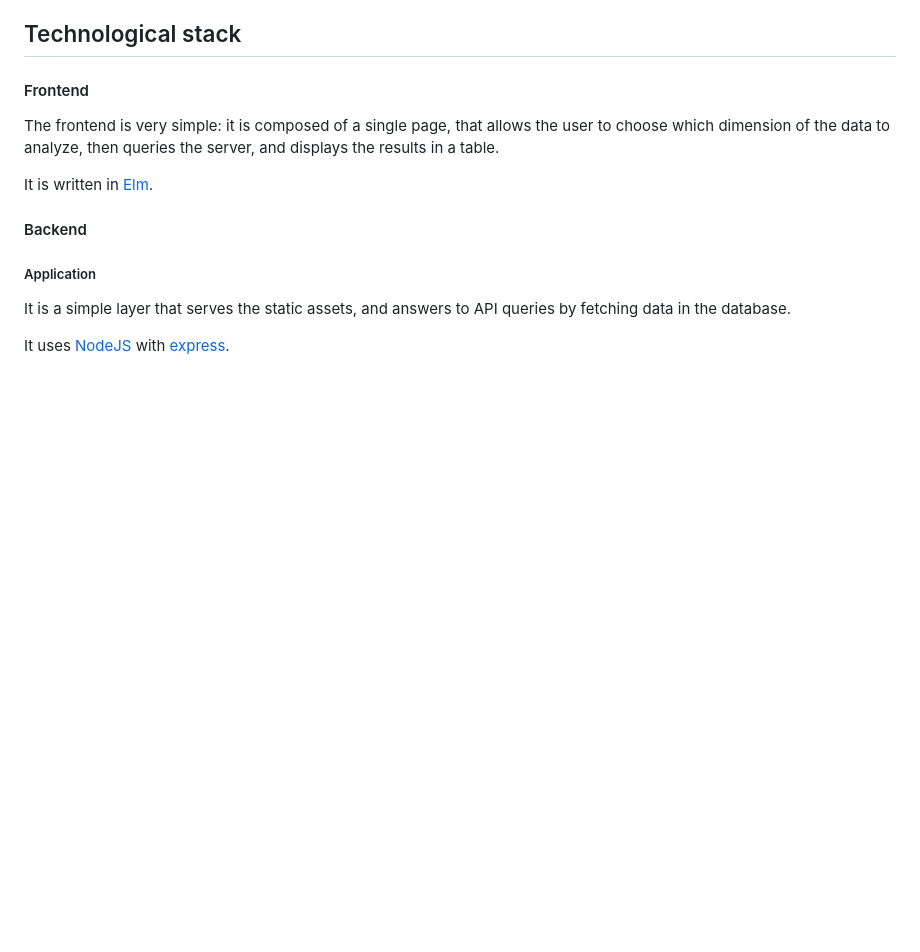
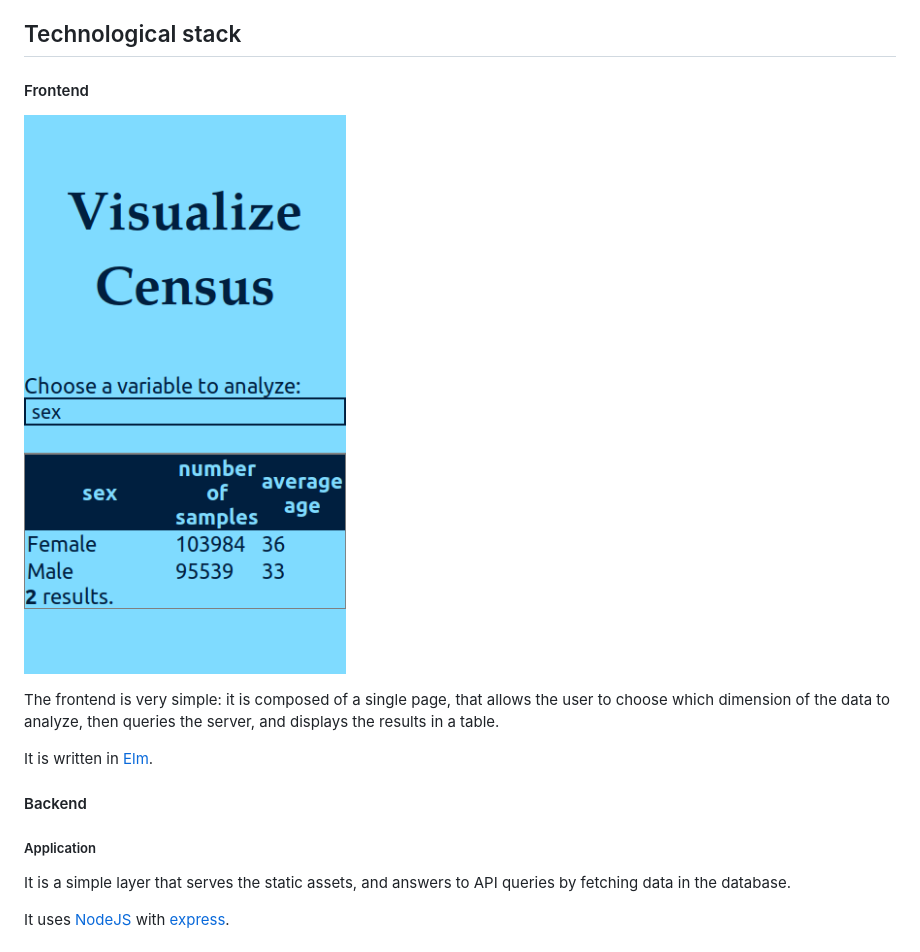
Before and after one commit to lovasoa/dataiku-exercise, a Markdown page: README.md, the part around the change. Rendered like a GitHub page; pictures changed too: exercise/screenshot.png (added); blank space fills up the shorter version.

Commit message:
Add a screenshot and a demo
Former-commit-id: 8a9db1e1e130e7eef1eb57ff1b01378102db89eb

```diff
--- a/README.md
+++ b/README.md
@@ -8,6 +8,9 @@ The project is currently in a working state, but is still being improved.
 ## Technological stack
 
 #### Frontend
+
+![App screenshot](./exercise/screenshot.png)
+
 The frontend is very simple: it is composed of
 a single page, that allows the user to choose which
 dimension of the data to analyze, then queries the server,
```
